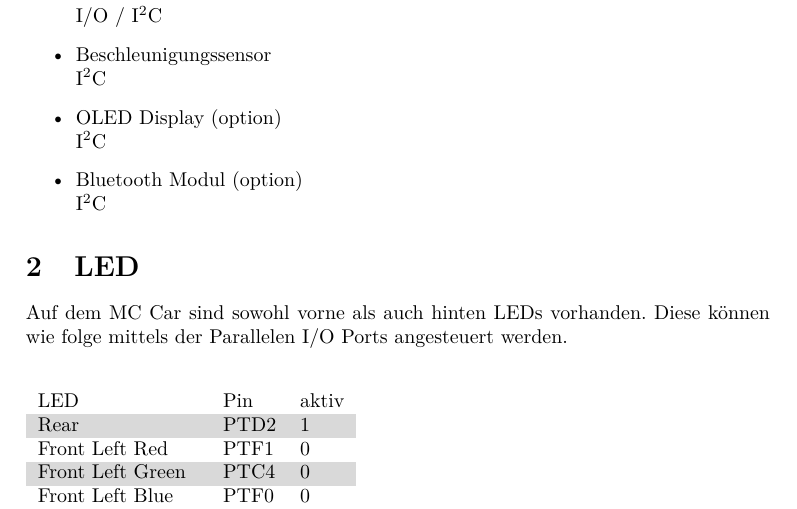
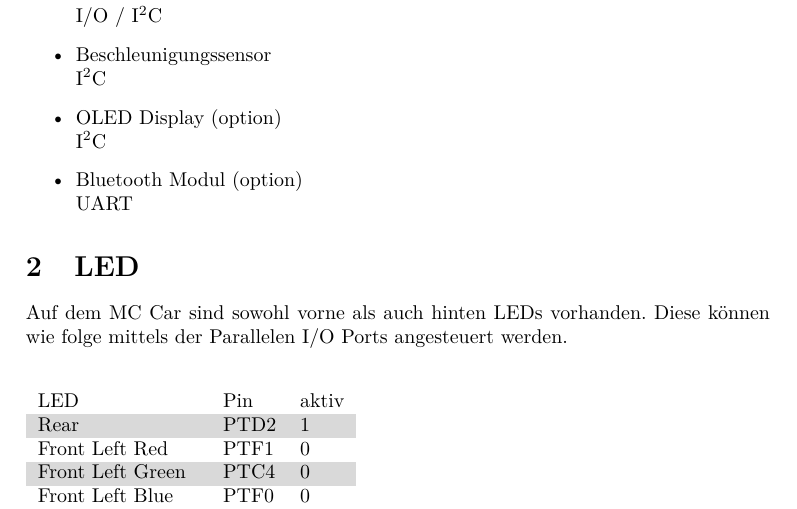
Before and after one commit to daniw/mc, a LaTeX document (mc/mccar/peripherie.tex): part of page 3 of 4, cut so that both start at the same text. Compiled offline with pdfLaTeX.

Commit message:
Schnittstelle zu Bluetooth Modul korrigiert

```diff
--- a/mc/mccar/peripherie.tex
+++ b/mc/mccar/peripherie.tex
@@ -46,7 +46,7 @@ geben. Auf dem MC Car ist folgende Peripherie vorhanden.
   \item OLED Display (option) \\
         I$^2$C
   \item Bluetooth Modul (option) \\
-        I$^2$C
+        UART
 \end{itemize}
 
 \section{LED}
```
